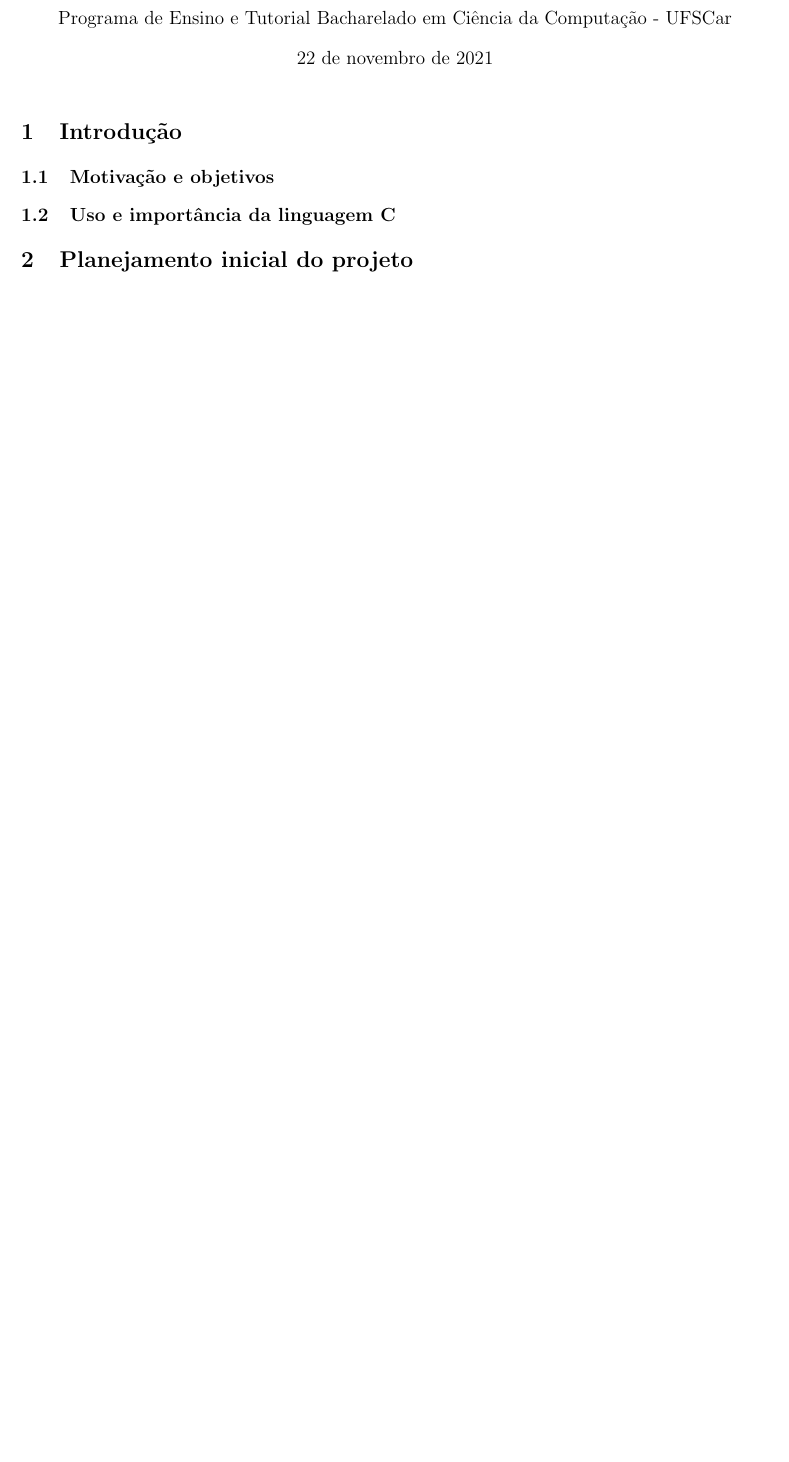
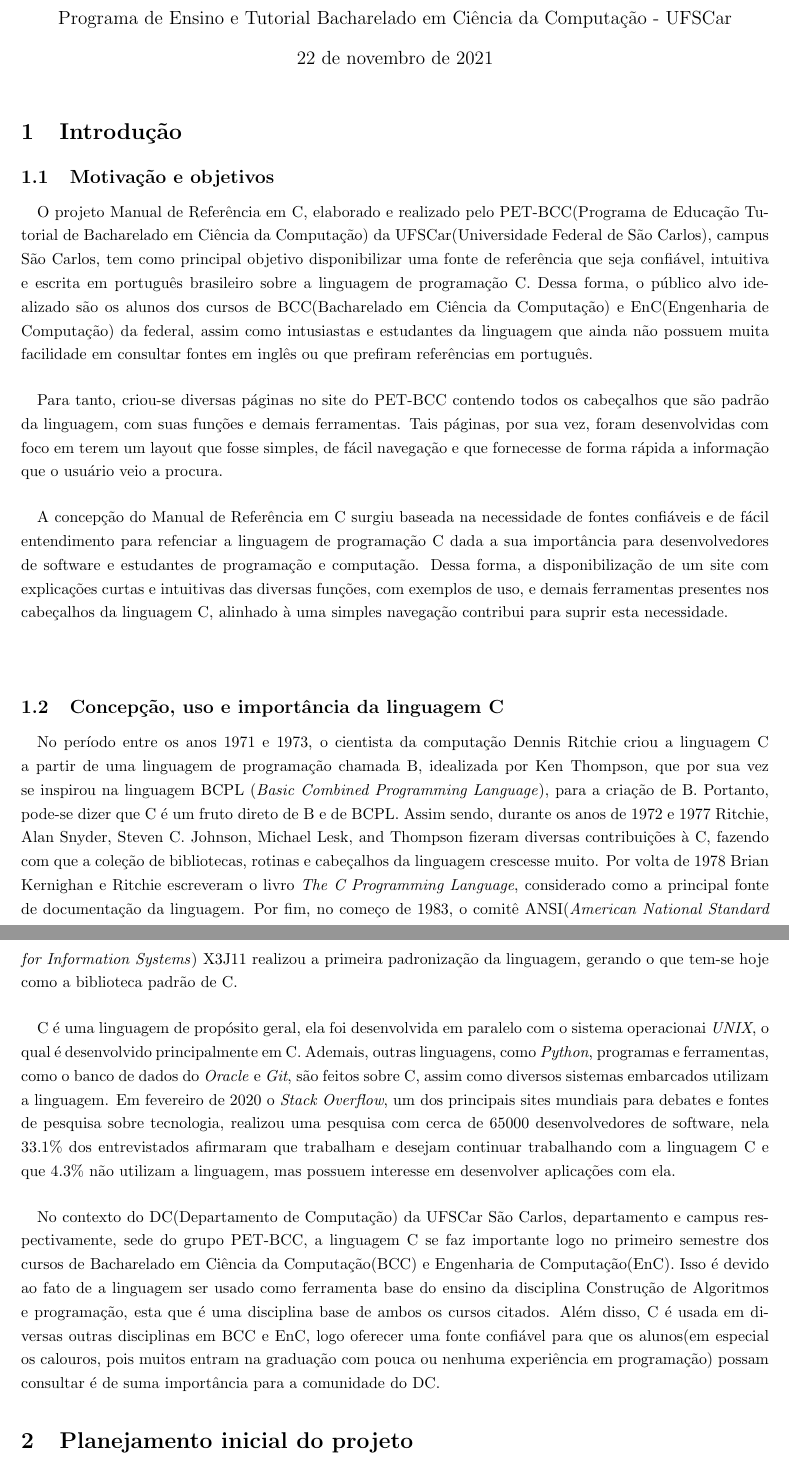
Before and after one commit to petbccufscar/artigo-manual-c, a LaTeX document (ArtigoManualC.tex): part of the page before the commit and two parts of pages 1 and 2 of 2 after it, the two joined at a grey line, cut so that both start at the same text, the shorter picture padded with empty space. Compiled offline with pdfLaTeX.

Commit message:
Subindo introdução

```diff
--- a/ArtigoManualC.tex
+++ b/ArtigoManualC.tex
@@ -3,7 +3,7 @@
 \usepackage[lmargin=3cm, tmargin=3cm, rmargin=2cm, bmargin=2cm]{geometry} %layout
 \usepackage[onehalfspacing]{setspace} %espaçamento das linhas
 \usepackage[portuges, brazil]{babel}
-\title{\Large{\textbf{Artigo Manual C}}}
+\title{\Large{\textbf{Artigo Manual de Referência em C}}}
 \author{Programa de Ensino e Tutorial Bacharelado em Ciência da Computação - UFSCar}
 
 \begin{document}
@@ -12,7 +12,18 @@
 % SEÇÃO INTRODUÇÃO
 \section{Introdução}
 \subsection{Motivação e objetivos}
-\subsection{Uso e importância da linguagem C}
+\paragraph\normalcolor{O projeto Manual de Referência em C, elaborado e realizado pelo PET-BCC(Programa de Educação Tutorial de Bacharelado em Ciência da Computação) da UFSCar(Universidade Federal de São Carlos), campus São Carlos, tem como principal objetivo disponibilizar uma fonte de referência que seja confiável, intuitiva e escrita em português brasileiro sobre a linguagem de programação C. Dessa forma, o público alvo idealizado são os alunos dos cursos de BCC(Bacharelado em Ciência da Computação) e EnC(Engenharia de Computação) da federal, assim como intusiastas e estudantes da linguagem que ainda não possuem muita facilidade em consultar fontes em inglês ou que prefiram referências em português.}
+\paragraph\normalfont{Para tanto, criou-se diversas páginas no site do PET-BCC contendo todos os cabeçalhos que são padrão da linguagem, com suas funções e demais ferramentas. Tais páginas, por sua vez, foram desenvolvidas com foco em terem um layout que fosse simples, de fácil navegação e que fornecesse de forma rápida a informação que o usuário veio a procura.}
+\paragraph\normalfont{A concepção do Manual de Referência em C surgiu baseada na necessidade de fontes confiáveis e de fácil entendimento para refenciar a linguagem de programação C dada a sua importância para desenvolvedores de software e estudantes de programação e computação. Dessa forma, a disponibilização de um site com explicações curtas e intuitivas das diversas funções, com exemplos de uso, e demais ferramentas presentes nos cabeçalhos da linguagem C, alinhado à uma simples navegação contribui para suprir esta necessidade.}
+% #TODO ver como se defini um termo que será repetido ao longo do artigo
+
+% #TODO fonte 1 https://www.bell-labs.com/usr/dmr/www/chist.pdf
+% #TODO fonte 2 https://insights.stackoverflow.com/survey/2020#learning--problem-solving
+\paragraph\normalfont{}
+\subsection{Concepção, uso e importância da linguagem C}
+\paragraph\normalfont{No período entre os anos 1971 e 1973, o cientista da computação Dennis Ritchie criou a linguagem C a partir de uma linguagem de programação chamada B, idealizada por Ken Thompson, que por sua vez se inspirou na linguagem BCPL (\textit{Basic Combined Programming Language}), para a criação de B. Portanto, pode-se dizer que C é um fruto direto de B e de BCPL. Assim sendo, durante os anos de 1972 e 1977 Ritchie, Alan Snyder, Steven C. Johnson, Michael Lesk, and Thompson fizeram diversas contribuições à C, fazendo com que a coleção de bibliotecas, rotinas e cabeçalhos da linguagem crescesse muito. Por volta de 1978 Brian Kernighan e Ritchie escreveram o livro \textit{The C Programming Language}, considerado como a principal fonte de documentação da linguagem. Por fim, no começo de 1983, o comitê ANSI(\textit{American National Standard for Information Systems}) X3J11 realizou a primeira padronização da linguagem, gerando o que tem-se hoje como a biblioteca padrão de C.}
+\paragraph\normalfont{C é uma linguagem de propósito geral, ela foi desenvolvida em paralelo com o sistema operacionai \textit{UNIX}, o qual é desenvolvido principalmente em C. Ademais, outras linguagens, como \textit{Python}, programas e ferramentas, como o banco de dados do \textit{Oracle} e \textit{Git}, são feitos sobre C, assim como diversos sistemas embarcados utilizam a linguagem. Em fevereiro de 2020 o \textit{Stack Overflow}, um dos principais sites mundiais para debates e fontes de pesquisa sobre tecnologia, realizou uma pesquisa com cerca de 65000 desenvolvedores de software, nela 33.1\% dos entrevistados afirmaram que trabalham e desejam continuar trabalhando com a linguagem C e que 4.3\% não utilizam a linguagem, mas possuem interesse em desenvolver aplicações com ela.}
+\paragraph\normalfont{No contexto do DC(Departamento de Computação) da UFSCar São Carlos, departamento e campus respectivamente, sede do grupo PET-BCC, a linguagem C se faz importante logo no primeiro semestre dos cursos de Bacharelado em Ciência da Computação(BCC) e Engenharia de Computação(EnC). Isso é devido ao fato de a linguagem ser usado como ferramenta base do ensino da disciplina Construção de Algoritmos e programação, esta que é uma disciplina base de ambos os cursos citados. Além disso, C é usada em diversas outras disciplinas em BCC e EnC, logo oferecer uma fonte confiável para que os alunos(em especial os calouros, pois muitos entram na graduação com pouca ou nenhuma experiência em programação) possam consultar é de suma importância para a comunidade do DC.}
 
 % SEÇÃO PLANEJAMENTO INICIAL
 \section{Planejamento inicial do projeto}
```
Also changed, not shown: ArtigoManualC.pdf, 5 other files.
